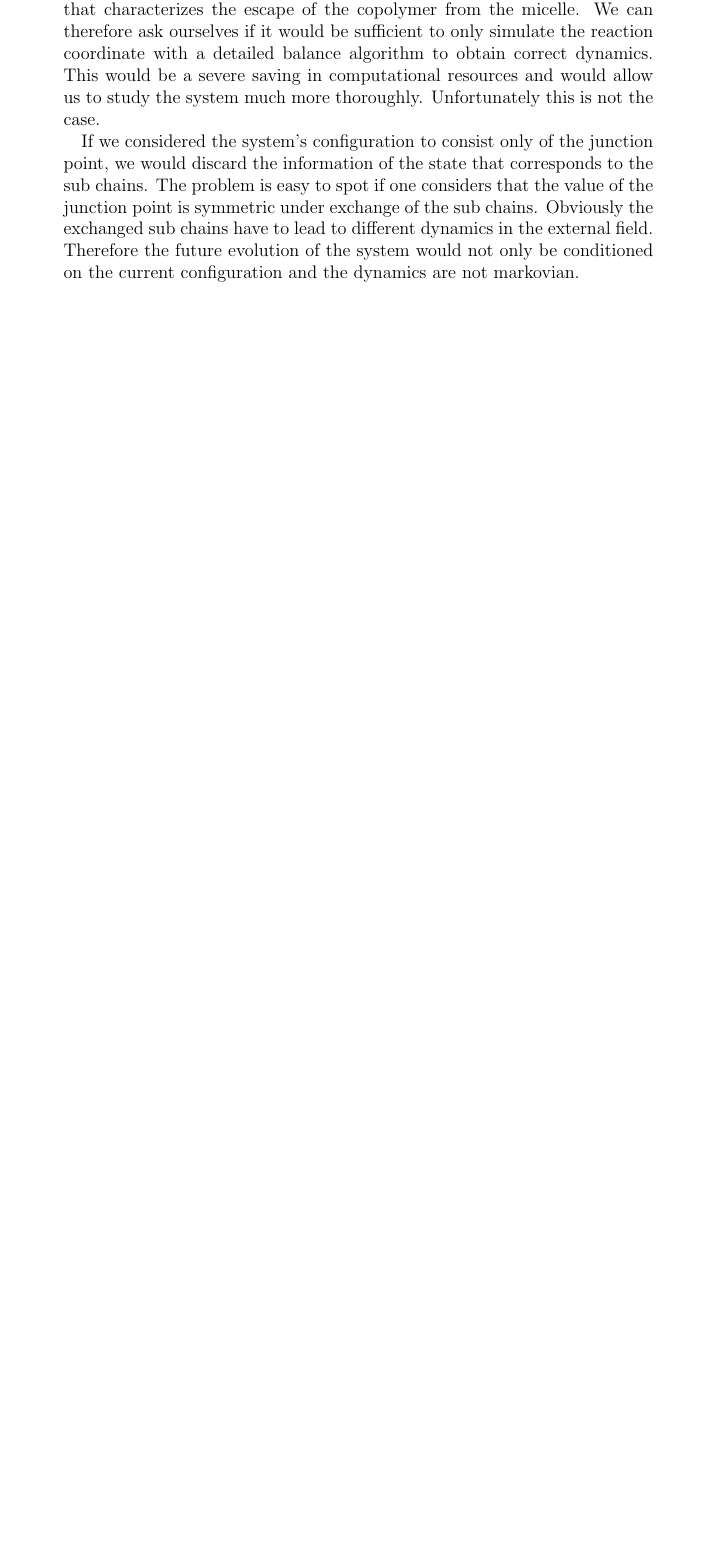
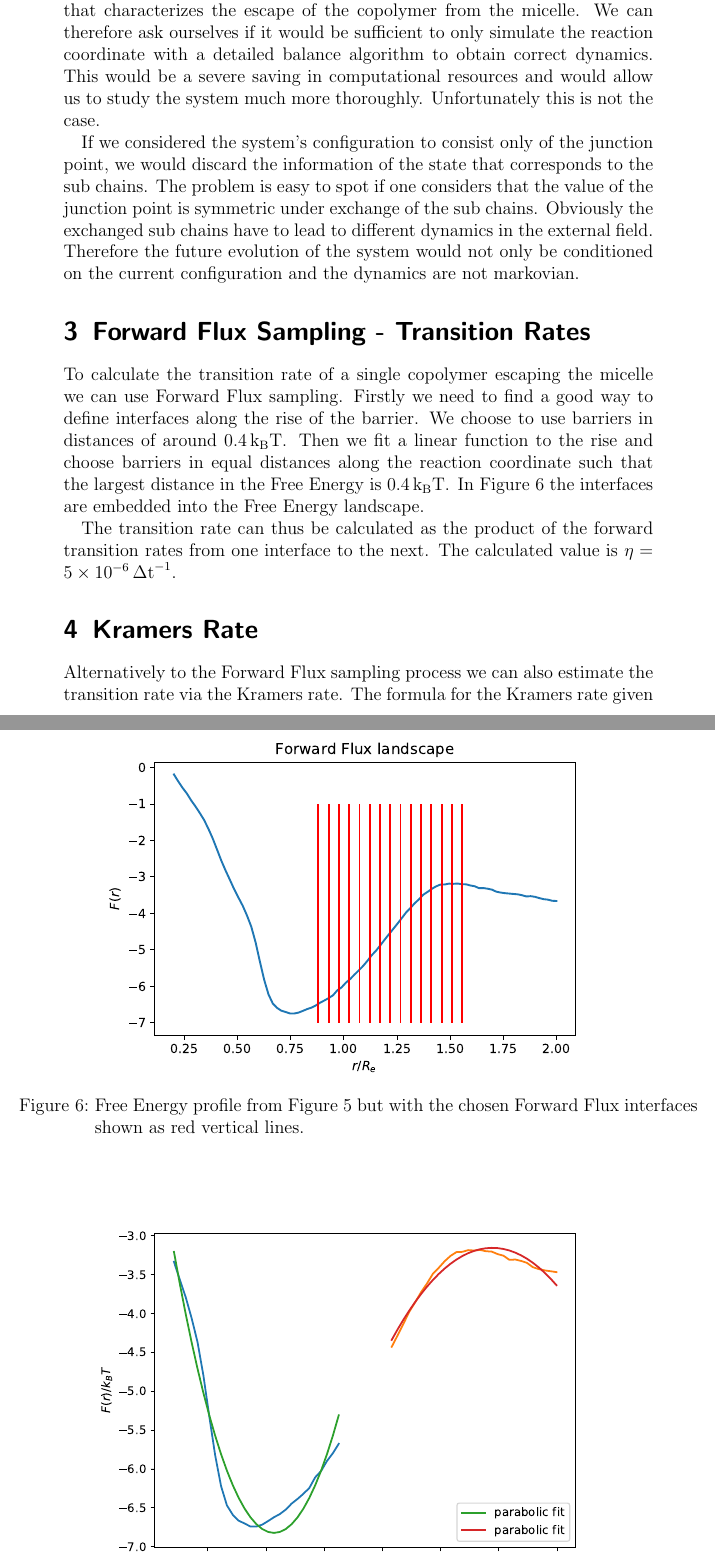
Before and after one commit to h-mnzlr/acpl-softmatter, a LaTeX document (report/main.tex, which reads report/sections/ex2.tex): part of page 9 of 9 before the commit and two parts of pages 9 and 10 of 11 after it, the two joined at a grey line, cut so that both start at the same text, the shorter picture padded with empty space. Compiled offline with pdfLaTeX.

Commit message:
Report (almost) finished.

```diff
--- a/report/sections/ex2.tex
+++ b/report/sections/ex2.tex
@@ -23,3 +22,23 @@ Obviously the exchanged sub chains have to lead to different dynamics in the ext
 Therefore the future evolution of the system would not only be conditioned on the current configuration and the dynamics are not markovian.
 \par
 
+\section{Forward Flux Sampling - Transition Rates}
+
+\begin{figure}[htpb]
+    \centering
+    \includegraphics[width=0.8\textwidth]{../figures/ex2_forward_flux_landscape.pdf}
+    \caption{Free Energy profile from Figure \ref{fig:ex1_free_energy_profile} but with the chosen Forward Flux interfaces shown as red vertical lines.}
+    \label{fig:ex2_forward_flux_landscape}
+\end{figure}
+
+To calculate the transition rate of a single copolymer escaping the micelle we can use Forward Flux sampling.
+Firstly we need to find a good way to define interfaces along the rise of the barrier.
+We choose to use barriers in distances of around $\SI{.4}{\charenergy}$.
+Then we fit a linear function to the rise and choose barriers in equal distances along the reaction coordinate such that the largest distance in the Free Energy is $\SI{.4}{\charenergy}$.
+In Figure \ref{fig:ex2_forward_flux_landscape} the interfaces are embedded into the Free Energy landscape.
+\par
+
+The transition rate can thus be calculated as the product of the forward transition rates from one interface to the next.
+The calculated value is $\eta = \SI{5e-6}{\per\mcstep}$.
+
+\section{Kramers Rate}
@@ -25,0 +52,5 @@ Therefore the future evolution of the system would not only be conditioned on th
+    \label{fig:ex2_parabolic_fit}
+\end{figure}
+
+Alternatively to the Forward Flux sampling process we can also estimate the transition rate via the Kramers rate.
+The formula for the Kramers rate given is
```
Also changed, not shown: report/sections/ex2.tex (19 more changed lines).
